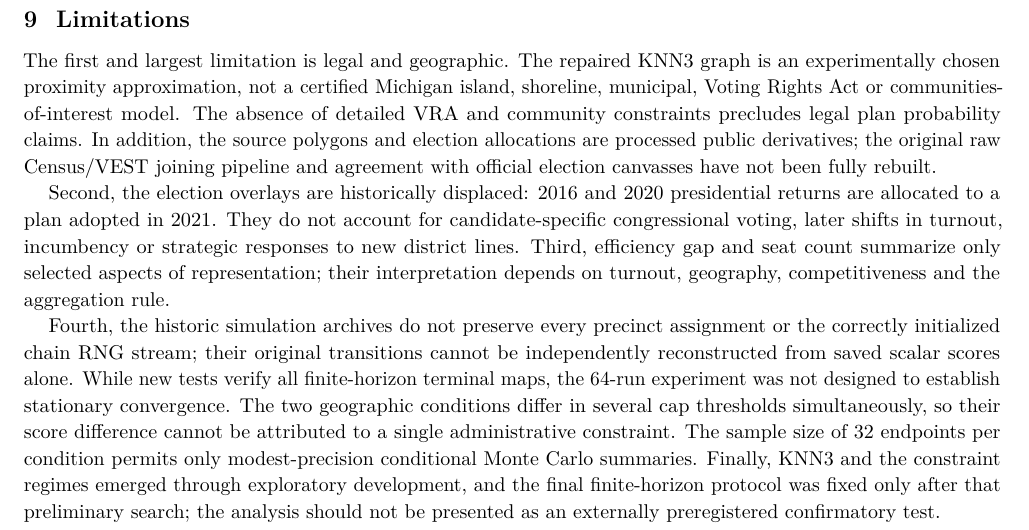
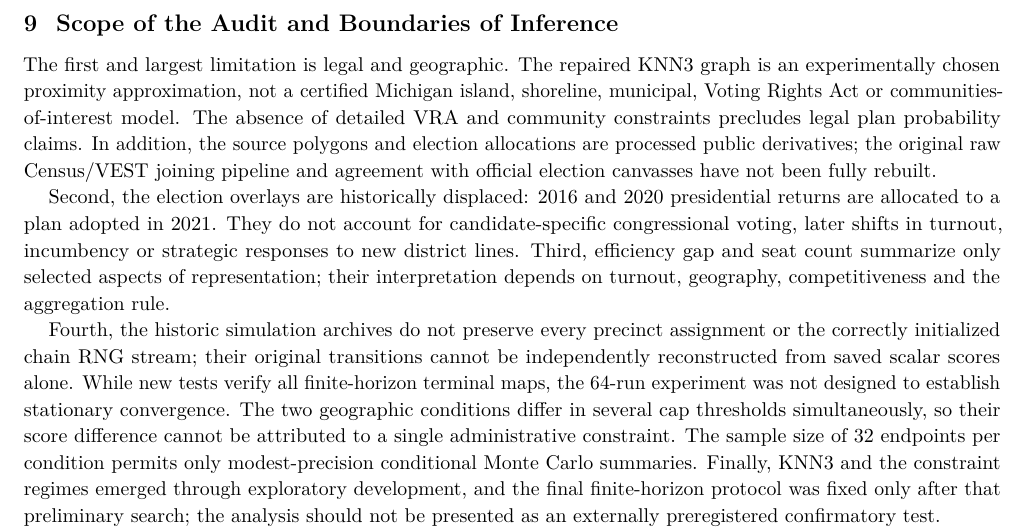
Before and after one commit to DjokovicMan22/Gerrymandering-Project, a LaTeX paper (outputs/reports/stage4/phantom_baseline.tex): part of page 17 of 19 before the commit and part of page 18 of 20 after it, cut at the place of the change. Compiled offline with pdfLaTeX.

```diff
--- a/outputs/reports/stage4/phantom_baseline.tex
+++ b/outputs/reports/stage4/phantom_baseline.tex
@@ -1290,8 +1297,9 @@
 testimony. The broader prevalence of such failures remains a testable
 question for subsequent research, not a result of this Michigan case.
 
-\hypertarget{limitations}{%
-\section{Limitations}\label{limitations}}
+\hypertarget{scope-of-the-audit-and-boundaries-of-inference}{%
+\section{Scope of the Audit and Boundaries of
+Inference}\label{scope-of-the-audit-and-boundaries-of-inference}}
 
 The first and largest limitation is legal and geographic. The repaired
 KNN3 graph is an experimentally chosen proximity approximation, not a
```
Also changed, not shown: outputs/reports/stage4/figures/figure1_terminal_EG_ECDF.pdf, outputs/reports/stage4/figures/figure1_terminal_EG_ECDF.svg, outputs/reports/stage4/figures/figure2_paired_seed_EG.pdf, outputs/reports/stage4/figures/figure2_paired_seed_EG.svg, outputs/reports/stage4/figures/figure3_spatial_change_vs_EG.pdf, outputs/reports/stage4/figures/figure3_spatial_change_vs_EG.svg, outputs/reports/stage4/figures/figure_topology_artificial_bridges.pdf, outputs/reports/stage4/figures/figure_topology_artificial_bridges.svg, outputs/reports/stage4/latex_previews/figure.png, outputs/reports/stage4/latex_previews/last.png, outputs/reports/stage4/latex_previews/results.png, outputs/reports/stage4/phantom_baseline.tex (7 more changed lines), 3 other files.
